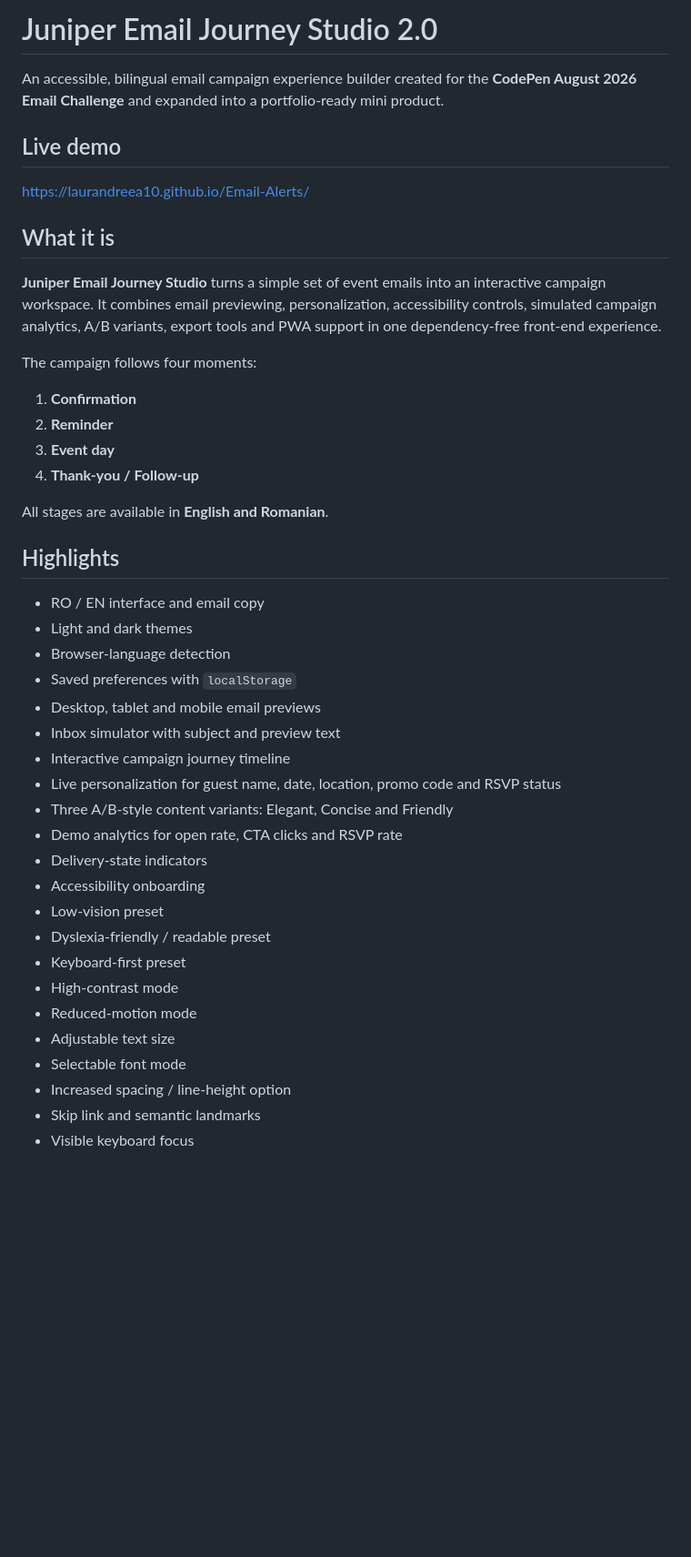
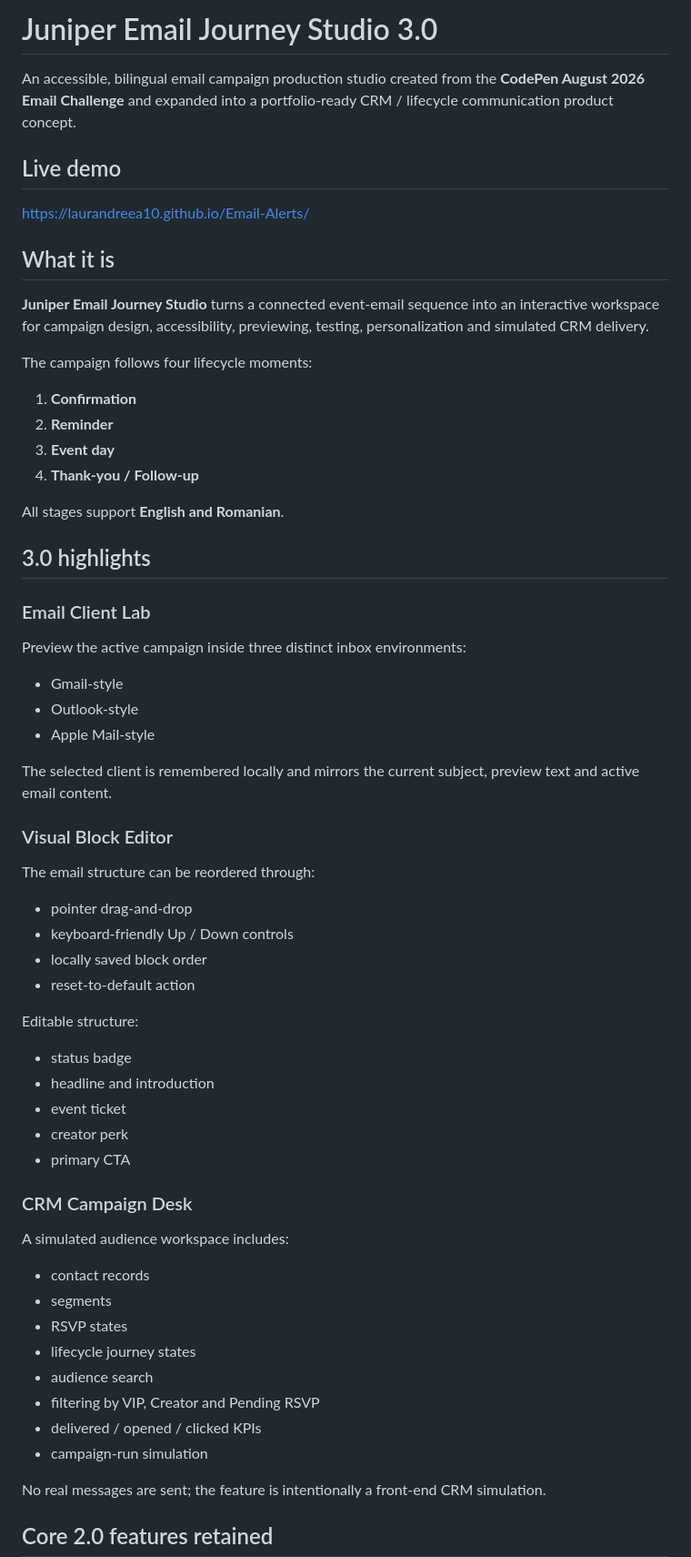
Before and after one commit to LaurAndreea10/Email-Alerts, a Markdown page: README.md, the part around one of its changes. Shown at 91% size. Drawn GitHub-style; blank space fills up the shorter version.

```diff
--- a/README.md
+++ b/README.md
@@ -1,6 +1,6 @@
-# Juniper Email Journey Studio 2.0
+# Juniper Email Journey Studio 3.0
 
-An accessible, bilingual email campaign experience builder created for the **CodePen August 2026 Email Challenge** and expanded into a portfolio-ready mini product.
+An accessible, bilingual email campaign production studio created from the **CodePen August 2026 Email Challenge** and expanded into a portfolio-ready CRM / lifecycle communication product concept.
 
 ## Live demo
 
@@ -8,38 +8,60 @@ https://laurandreea10.github.io/Email-Alerts/
 
 ## What it is
 
-**Juniper Email Journey Studio** turns a simple set of event emails into an interactive campaign workspace. It combines email previewing, personalization, accessibility controls, simulated campaign analytics, A/B variants, export tools and PWA support in one dependency-free front-end experience.
+**Juniper Email Journey Studio** turns a connected event-email sequence into an interactive workspace for campaign design, accessibility, previewing, testing, personalization and simulated CRM delivery.
 
-The campaign follows four moments:
+The campaign follows four lifecycle moments:
 
 1. **Confirmation**
 2. **Reminder**
 3. **Event day**
 4. **Thank-you / Follow-up**
 
-All stages are available in **English and Romanian**.
+All stages support **English and Romanian**.
 
-## Highlights
+## 3.0 highlights
 
-- RO / EN interface and email copy
-- Light and dark themes
-- Browser-language detection
-- Saved preferences with `localStorage`
-- Desktop, tablet and mobile email previews
-- Inbox simulator with subject and preview text
-- Interactive campaign journey timeline
-- Live personalization for guest name, date, location, promo code and RSVP status
-- Three A/B-style content variants: Elegant, Concise and Friendly
-- Demo analytics for open rate, CTA clicks and RSVP rate
-- Delivery-state indicators
-- Accessibility onboarding
-- Low-vision preset
-- Dyslexia-friendly / readable preset
-- Keyboard-first preset
-- High-contrast mode
-- Reduced-motion mode
-- Adjustable text size
-- Selectable font mode
-- Increased spacing / line-height option
-- Skip link and semantic landmarks
-- Visible keyboard focus
+### Email Client Lab
+
+Preview the active campaign inside three distinct inbox environments:
+
+- Gmail-style
+- Outlook-style
+- Apple Mail-style
+
+The selected client is remembered locally and mirrors the current subject, preview text and active email content.
+
+### Visual Block Editor
+
+The email structure can be reordered through:
+
+- pointer drag-and-drop
+- keyboard-friendly Up / Down controls
+- locally saved block order
+- reset-to-default action
+
+Editable structure:
+
+- status badge
+- headline and introduction
+- event ticket
+- creator perk
+- primary CTA
+
+### CRM Campaign Desk
+
+A simulated audience workspace includes:
+
+- contact records
+- segments
+- RSVP states
+- lifecycle journey states
+- audience search
+- filtering by VIP, Creator and Pending RSVP
+- delivered / opened / clicked KPIs
+- campaign-run simulation
+
+No real messages are sent; the feature is intentionally a front-end CRM simulation.
+
+## Core 2.0 features retained
+
```
Also changed, not shown: other parts of README.md (+69 -79 lines).
